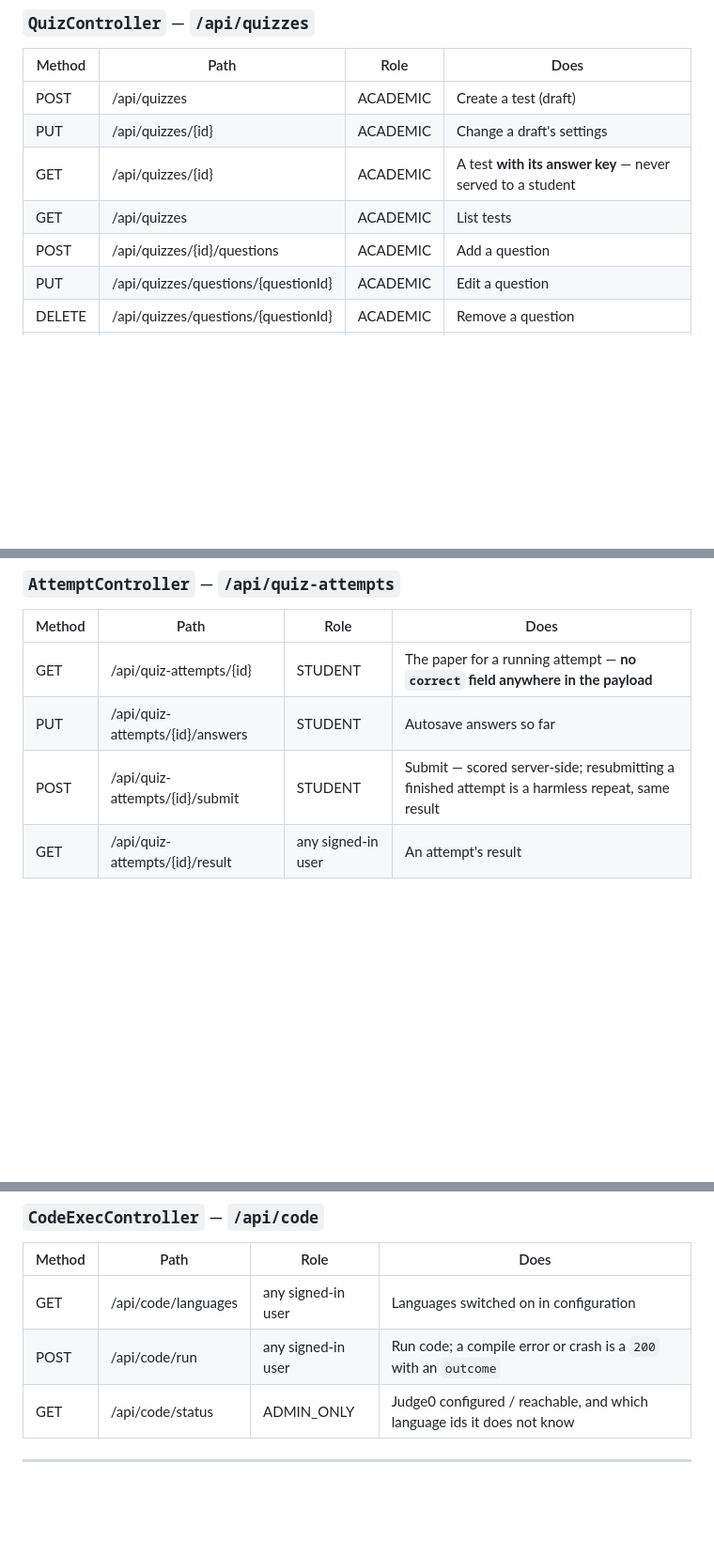
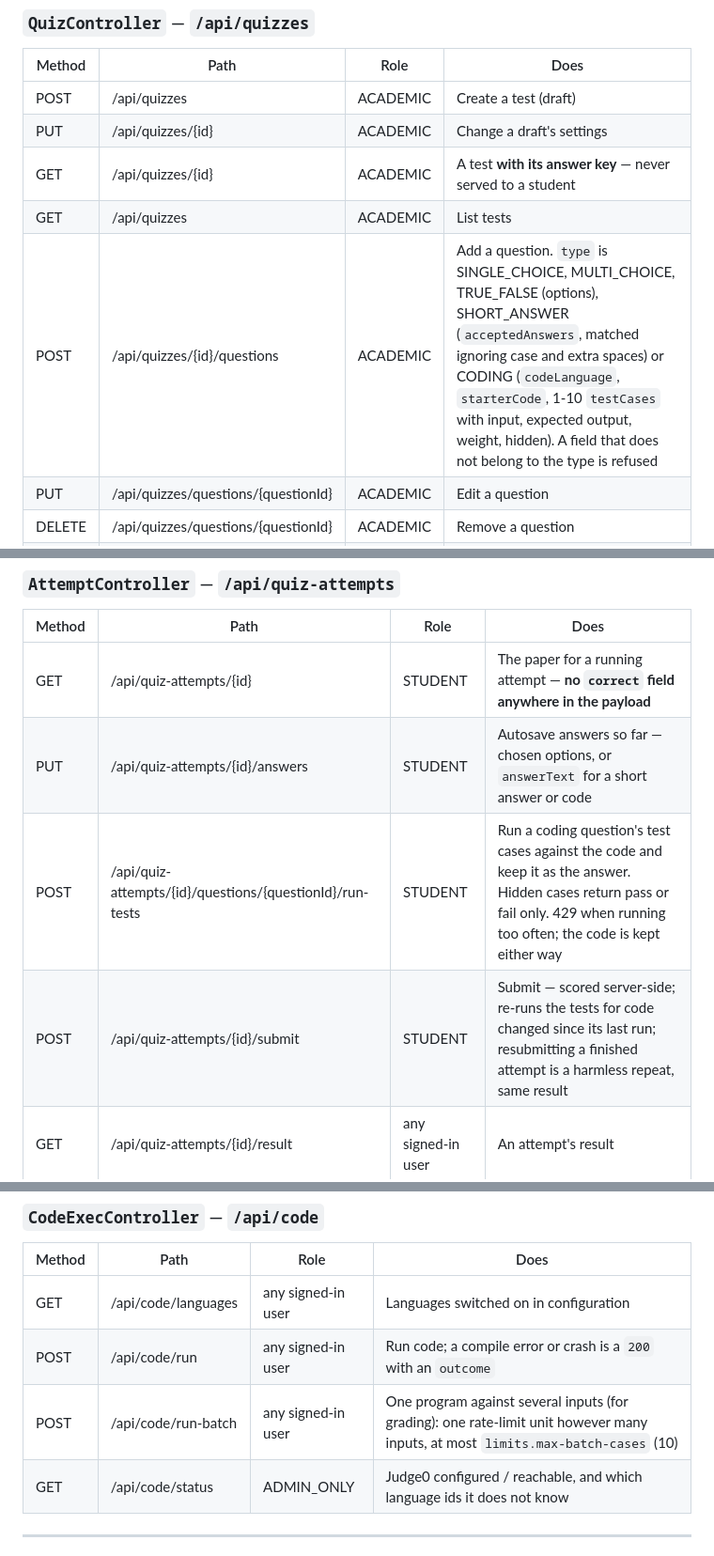
Before and after one commit to rohanrk2810/ITLMS, a Markdown page: docs/04-api-reference.md, 3 parts joined by grey strips. Shown at 94% size. GitHub-like rendering; blank space fills up the shorter version.

Commit message:
docs: API reference for the new question types, run-tests and run-batch
Co-Authored-By: Claude Sonnet 5 <noreply@anthropic.com>

```diff
--- a/docs/04-api-reference.md
+++ b/docs/04-api-reference.md
@@ -283,7 +283,7 @@ A student asks to join a course; an administrator or coordinator decides. Approv
 | PUT | /api/quizzes/{id} | ACADEMIC | Change a draft's settings |
 | GET | /api/quizzes/{id} | ACADEMIC | A test **with its answer key** — never served to a student |
 | GET | /api/quizzes | ACADEMIC | List tests |
-| POST | /api/quizzes/{id}/questions | ACADEMIC | Add a question |
+| POST | /api/quizzes/{id}/questions | ACADEMIC | Add a question. `type` is SINGLE_CHOICE, MULTI_CHOICE, TRUE_FALSE (options), SHORT_ANSWER (`acceptedAnswers`, matched ignoring case and extra spaces) or CODING (`codeLanguage`, `starterCode`, 1-10 `testCases` with input, expected output, weight, hidden). A field that does not belong to the type is refused |
 | PUT | /api/quizzes/questions/{questionId} | ACADEMIC | Edit a question |
 | DELETE | /api/quizzes/questions/{questionId} | ACADEMIC | Remove a question |
 | POST | /api/quizzes/{id}/publish | ACADEMIC | Publish — refuses at zero total marks |
@@ -297,8 +297,9 @@ A student asks to join a course; an administrator or coordinator decides. Approv
 | Method | Path | Role | Does |
 |---|---|---|---|
 | GET | /api/quiz-attempts/{id} | STUDENT | The paper for a running attempt — **no `correct` field anywhere in the payload** |
-| PUT | /api/quiz-attempts/{id}/answers | STUDENT | Autosave answers so far |
-| POST | /api/quiz-attempts/{id}/submit | STUDENT | Submit — scored server-side; resubmitting a finished attempt is a harmless repeat, same result |
+| PUT | /api/quiz-attempts/{id}/answers | STUDENT | Autosave answers so far — chosen options, or `answerText` for a short answer or code |
+| POST | /api/quiz-attempts/{id}/questions/{questionId}/run-tests | STUDENT | Run a coding question's test cases against the code and keep it as the answer. Hidden cases return pass or fail only. 429 when running too often; the code is kept either way |
+| POST | /api/quiz-attempts/{id}/submit | STUDENT | Submit — scored server-side; re-runs the tests for code changed since its last run; resubmitting a finished attempt is a harmless repeat, same result |
 | GET | /api/quiz-attempts/{id}/result | any signed-in user | An attempt's result |
 
 ### `ResultController` — `/api/results`
@@ -439,6 +440,7 @@ Stateless - no database. Runs practice-editor code in a Judge0 sandbox. Set-up a
 |---|---|---|---|
 | GET | /api/code/languages | any signed-in user | Languages switched on in configuration |
 | POST | /api/code/run | any signed-in user | Run code; a compile error or crash is a `200` with an `outcome` |
+| POST | /api/code/run-batch | any signed-in user | One program against several inputs (for grading): one rate-limit unit however many inputs, at most `limits.max-batch-cases` (10) |
 | GET | /api/code/status | ADMIN_ONLY | Judge0 configured / reachable, and which language ids it does not know |
 
 ---
```
